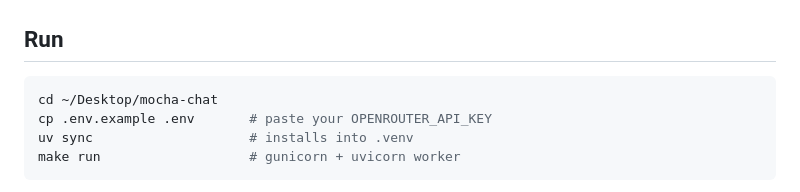
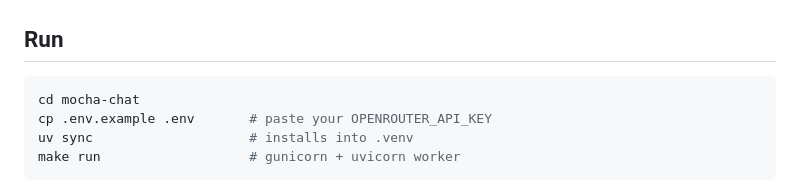
Before and after one commit to 2ufiq/mocha-chat, a Markdown page: README.md, the part around one of its changes. Drawn GitHub-style.

````diff
--- a/README.md
+++ b/README.md
@@ -9,7 +9,7 @@ Architecture + decisions for CLI Agent, see **[AGENT.md](./AGENT.md)**.
 ## Run
 
 ```bash
-cd ~/Desktop/mocha-chat
+cd mocha-chat
 cp .env.example .env       # paste your OPENROUTER_API_KEY
 uv sync                    # installs into .venv
 make run                   # gunicorn + uvicorn worker
````
Also changed, not shown: other parts of README.md (+4 -4 lines).
